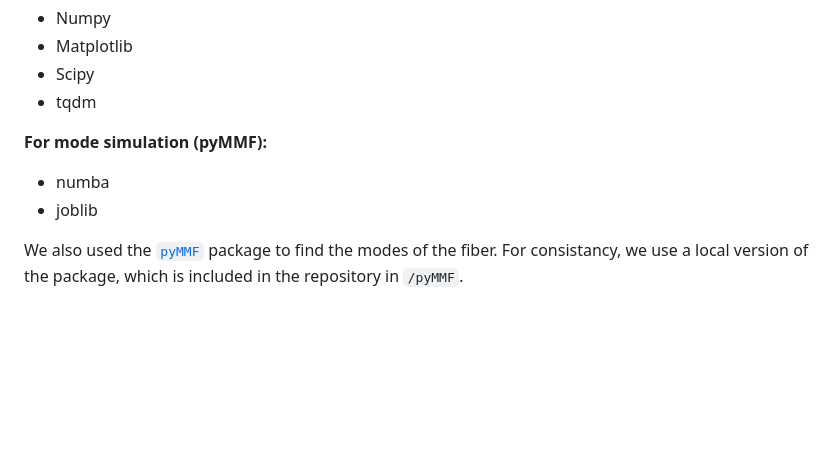
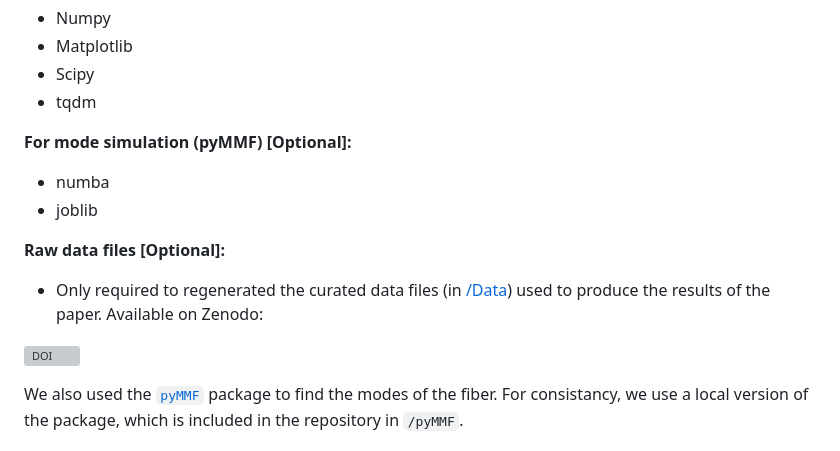
Before and after one commit to wavefrontshaping/article_RME_2023, a Markdown page: README.md, the part around the change printed below. Rendered like a GitHub page; blank space fills up the shorter version; grey boxes are pictures that could not be loaded.

Commit message:
add Zenodo link + doi badge

```diff
--- a/README.md
+++ b/README.md
@@ -22,10 +24,16 @@
 - Scipy
 - tqdm
 
-**For mode simulation (pyMMF):**
+**For mode simulation (pyMMF) \[Optional\]:**
 
 - numba
 - joblib
+
+**Raw data files \[Optional\]:**
+
+- Only required to regenerated the curated data files (in [/Data](Data/)) used to produce the results of the paper. Available on Zenodo:
+
+[![DOI](https://zenodo.org/badge/DOI/10.5281/zenodo.10058496.svg)](https://doi.org/10.5281/zenodo.10058496)
 
 We also used the [`pyMMF`](github.com/wavefrontshaping/pymmf) package to find the modes of the fiber.
 For consistancy, we use a local version of the package, which is included in the repository in `/pyMMF`.
```
Also changed, not shown: other parts of README.md (+4 -1 lines).
